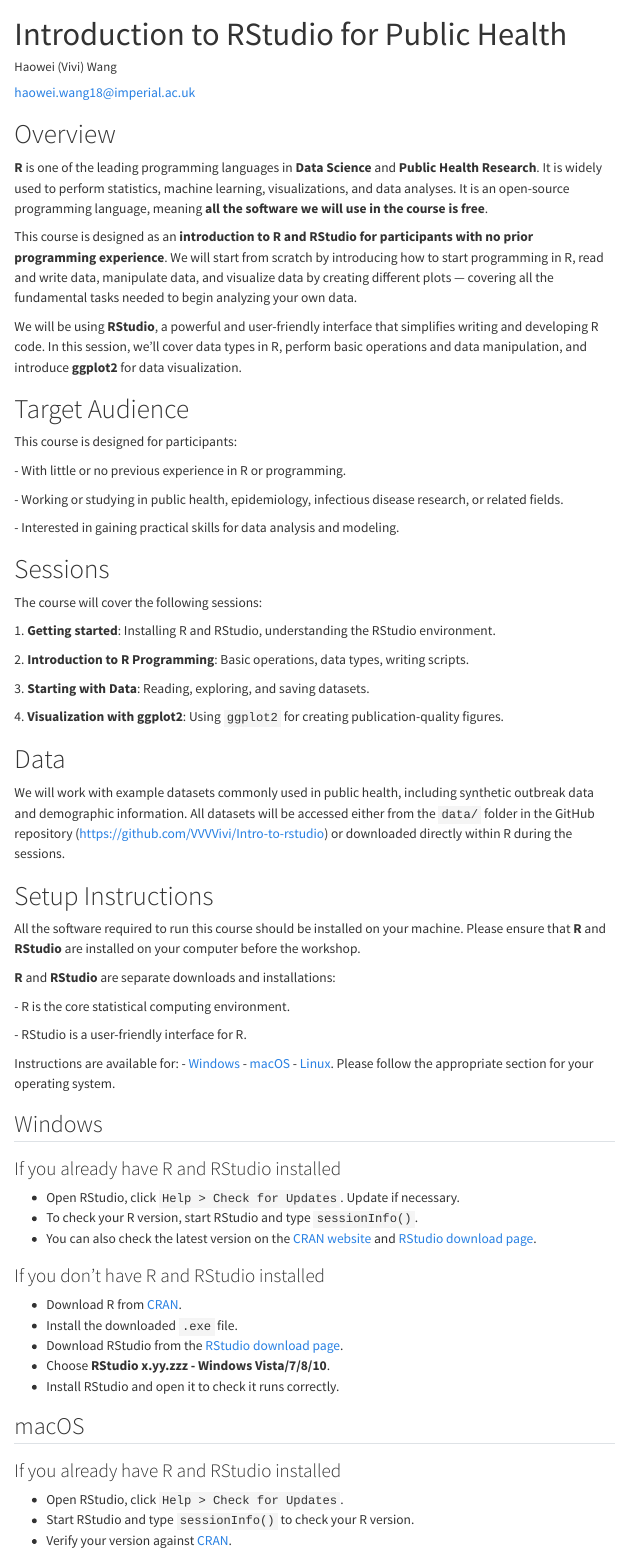
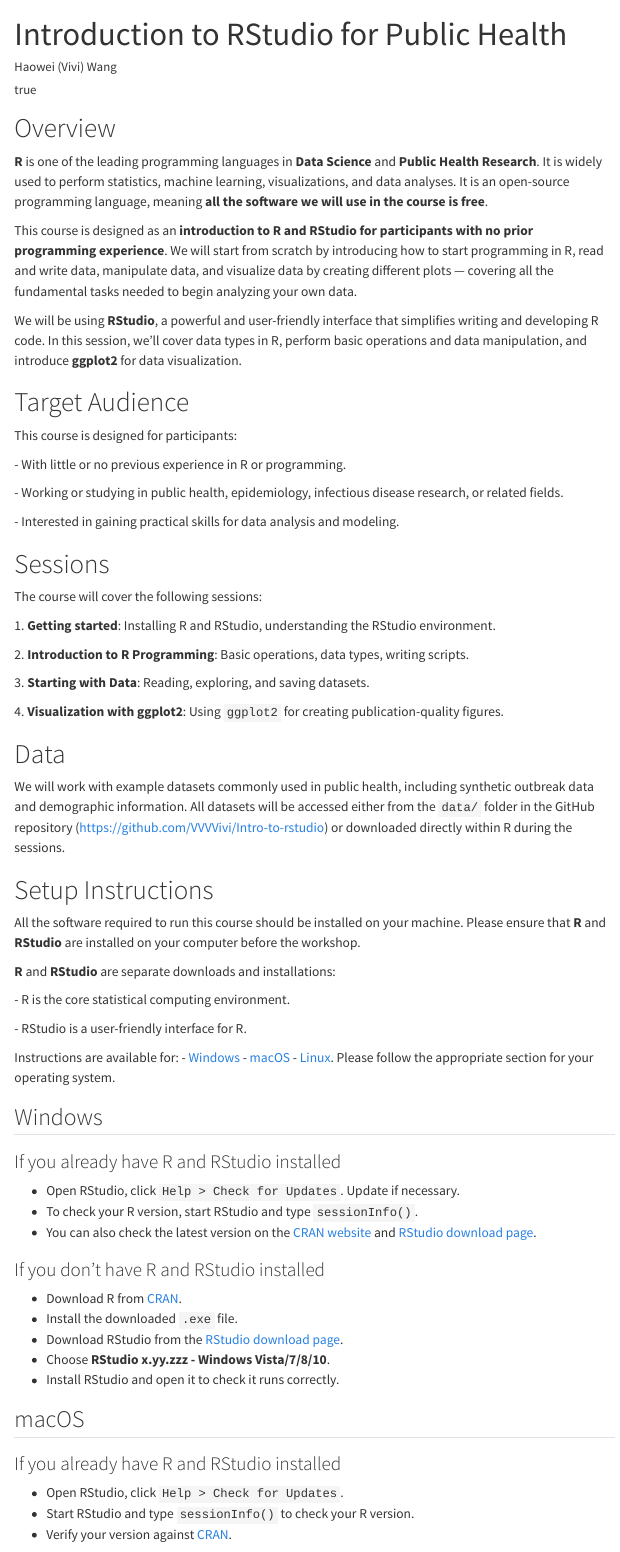
Before and after one commit to VVVVivi/Intro-to-rstudio, a Quarto document (index.qmd): the page in a window 1100 px wide, from its top. Rendered offline with R 4.5, knitr and Pandoc in place of Quarto, with nearby package versions; menus at the side of the page are left out.

Commit message:
update minor changes in format

```diff
--- a/index.qmd
+++ b/index.qmd
@@ -2,7 +2,7 @@
 title: "Introduction to RStudio for Public Health"
 author:
   - name: Haowei (Vivi) Wang
-    email: haowei.wang18@imperial.ac.uk
+  - email: haowei.wang18@imperial.ac.uk
 institute: Department of Infectious Disease Epidemiology, Imperial College London
 format:
   html:
```
Also changed, not shown: 1 other file.
